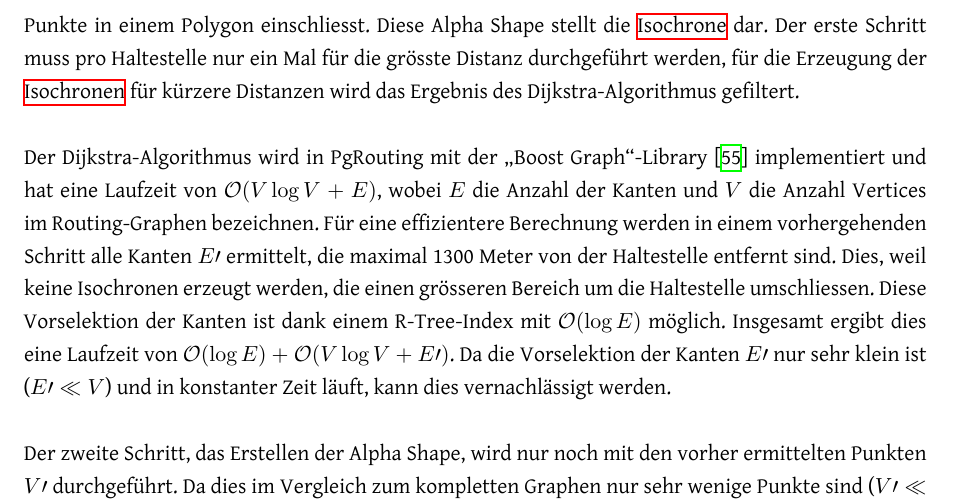
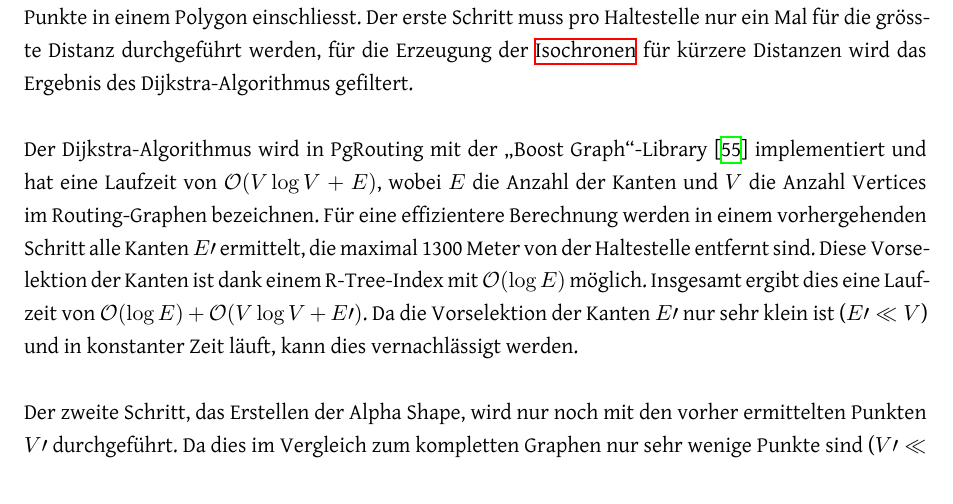
Before and after one commit to ResidenceConan/thesis, a LaTeX thesis (index.tex, which reads projectdoc/resultate.tex): part of page 72 of 93, cut so that both start at the same text. Compiled offline with XeLaTeX.

Commit message:
remove some duplicate text

```diff
--- a/projectdoc/resultate.tex
+++ b/projectdoc/resultate.tex
@@ -22,12 +22,10 @@ Wie in \ref{ÖV-Güteklassen 2018 Generator:Umsetzung Spezifikation} beschrieben
 Dieser Algorithmus besteht aus zwei Teilen.
 Als erstes werden mit dem Dijkstra-Algorithmus~\cite{dijkstra_algorithm} alle Vertices ermittelt, die von der Haltestelle aus in einer festgelegten Zeit im Routing-Graphen erreichbar sind.
 Im zweiten Schritt wird mit diesen Vertices eine Alpha Shape~\cite{alpha_shapes} erzeugt, die alle gefundenen Punkte in einem Polygon einschliesst.
-Diese Alpha Shape stellt die \gls{Isochrone} dar.
 Der erste Schritt muss pro Haltestelle nur ein Mal für die grösste Distanz durchgeführt werden, für die Erzeugung der \glspl{Isochrone} für kürzere Distanzen wird das Ergebnis des Dijkstra-Algorithmus gefiltert.
 
 Der Dijkstra-Algorithmus wird in PgRouting mit der "`Boost Graph"'-Library~\cite{boost_graph} implementiert und hat eine Laufzeit von $\mathcal{O}(V \log V + E)$, wobei $E$ die Anzahl der Kanten und $V$ die Anzahl Vertices im Routing-Graphen bezeichnen.
 Für eine effizientere Berechnung werden in einem vorhergehenden Schritt alle Kanten $E\prime$ ermittelt, die maximal 1300 Meter von der Haltestelle entfernt sind.
-Dies, weil keine Isochronen erzeugt werden, die einen grösseren Bereich um die Haltestelle umschliessen.
 Diese Vorselektion der Kanten ist dank einem R-Tree-Index mit $\mathcal{O}(\log E)$ möglich.
 Insgesamt ergibt dies eine Laufzeit von $\mathcal{O}(\log E) + \mathcal{O}(V \log V + E\prime)$.
 Da die Vorselektion der Kanten $E\prime$ nur sehr klein ist ($E\prime \ll V$) und in konstanter Zeit läuft, kann dies vernachlässigt werden.
```
